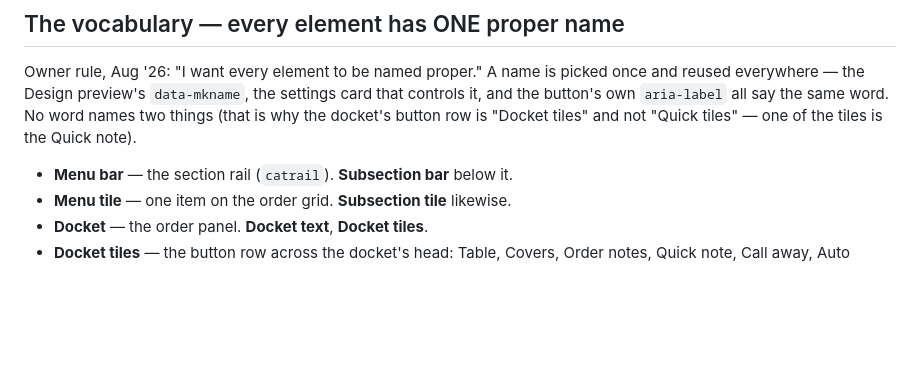
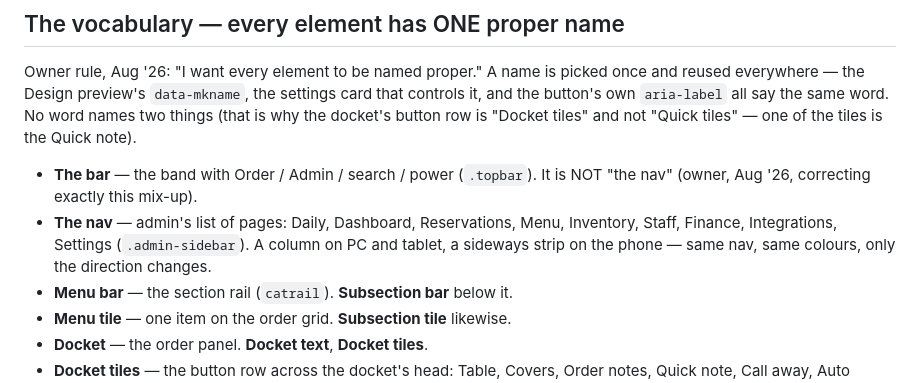
Before and after one commit to akinaykenar-design/restaurant-pos-preview, a Markdown page: CLAUDE.md, the part around the change. Rendered like a GitHub page; blank space fills up the shorter version.

Commit message:
Preview: name the bar and the nav properly

```diff
--- a/CLAUDE.md
+++ b/CLAUDE.md
@@ -359,6 +359,12 @@ settings card that controls it, and the button's own `aria-label` all say the
 same word. No word names two things (that is why the docket's button row is
 "Docket tiles" and not "Quick tiles" — one of the tiles is the Quick note).
 
+- **The bar** — the band with Order / Admin / search / power (`.topbar`).
+  It is NOT "the nav" (owner, Aug '26, correcting exactly this mix-up).
+- **The nav** — admin's list of pages: Daily, Dashboard, Reservations, Menu,
+  Inventory, Staff, Finance, Integrations, Settings (`.admin-sidebar`). A
+  column on PC and tablet, a sideways strip on the phone — same nav, same
+  colours, only the direction changes.
 - **Menu bar** — the section rail (`catrail`). **Subsection bar** below it.
 - **Menu tile** — one item on the order grid. **Subsection tile** likewise.
 - **Docket** — the order panel. **Docket text**, **Docket tiles**.
```
